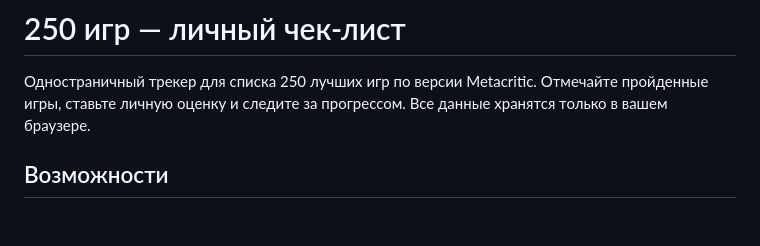
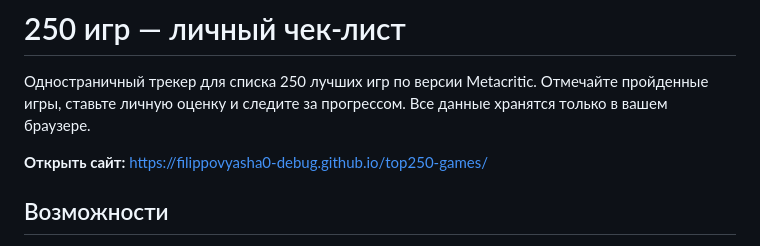
Before and after one commit to Xankar11/checklist-games, a Markdown page: README.md, the part around the change. GitHub-like rendering; blank space fills up the shorter version.

Commit message:
Add live site link

```diff
--- a/README.md
+++ b/README.md
@@ -1,6 +1,8 @@
 # 250 игр — личный чек-лист
 
 Одностраничный трекер для списка 250 лучших игр по версии Metacritic. Отмечайте пройденные игры, ставьте личную оценку и следите за прогрессом. Все данные хранятся только в вашем браузере.
+
+**Открыть сайт:** https://filippovyasha0-debug.github.io/top250-games/
 
 ## Возможности
 
```
